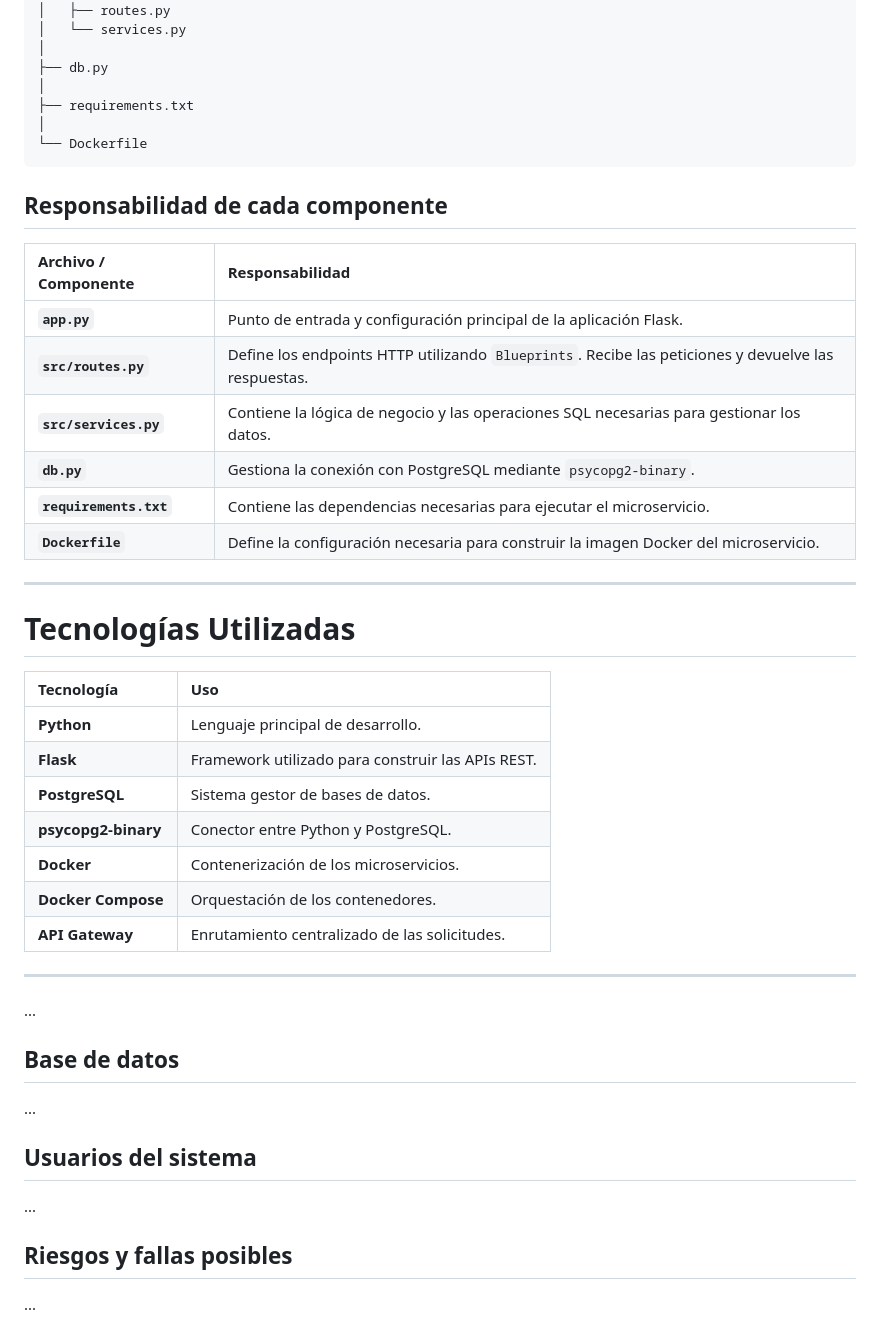
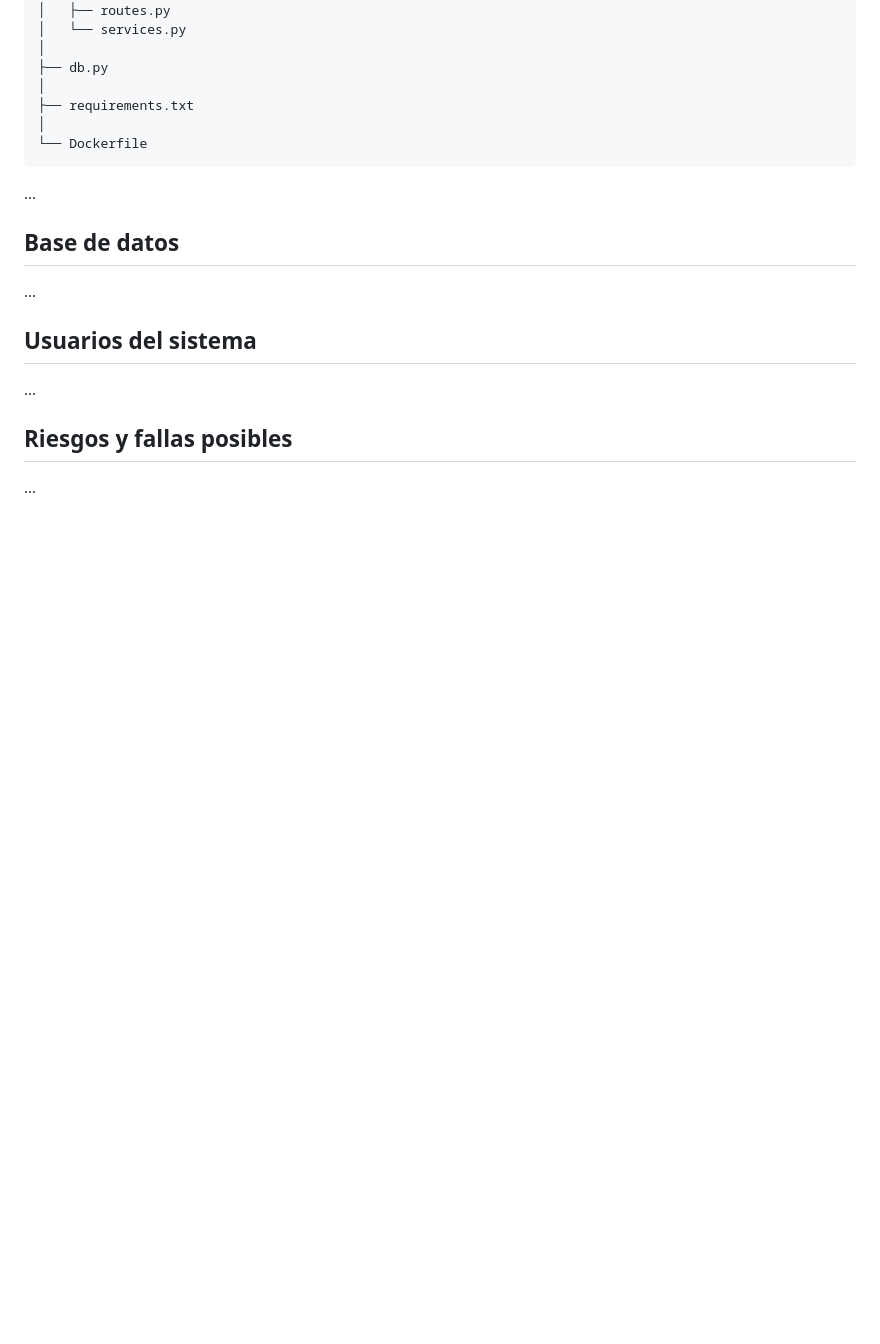
Before and after one commit to dayanfajardo/gestion-academica, a Markdown page: README.md, the part around one of its changes. GitHub-like rendering; blank space fills up the shorter version.

````diff
--- a/README.md
+++ b/README.md
@@ -226,34 +73,6 @@ microservicio/
 └── Dockerfile
 ```
 
-## Responsabilidad de cada componente
-
-| Archivo / Componente   | Responsabilidad                                                                                     |
-| :--------------------- | :-------------------------------------------------------------------------------------------------- |
-| **`app.py`**           | Punto de entrada y configuración principal de la aplicación Flask.                                  |
-| **`src/routes.py`**    | Define los endpoints HTTP utilizando `Blueprints`. Recibe las peticiones y devuelve las respuestas. |
-| **`src/services.py`**  | Contiene la lógica de negocio y las operaciones SQL necesarias para gestionar los datos.            |
-| **`db.py`**            | Gestiona la conexión con PostgreSQL mediante `psycopg2-binary`.                                     |
-| **`requirements.txt`** | Contiene las dependencias necesarias para ejecutar el microservicio.                                |
-| **`Dockerfile`**       | Define la configuración necesaria para construir la imagen Docker del microservicio.                |
-
----
-
-# Tecnologías Utilizadas
-
-| Tecnología          | Uso                                               |
-| :------------------ | :------------------------------------------------ |
-| **Python**          | Lenguaje principal de desarrollo.                 |
-| **Flask**           | Framework utilizado para construir las APIs REST. |
-| **PostgreSQL**      | Sistema gestor de bases de datos.                 |
-| **psycopg2-binary** | Conector entre Python y PostgreSQL.               |
-| **Docker**          | Contenerización de los microservicios.            |
-| **Docker Compose**  | Orquestación de los contenedores.                 |
-| **API Gateway**     | Enrutamiento centralizado de las solicitudes.     |
-
----
-
-
 ...
 
 ## Base de datos
````
Also changed, not shown: other parts of README.md (+0 -153 lines).
